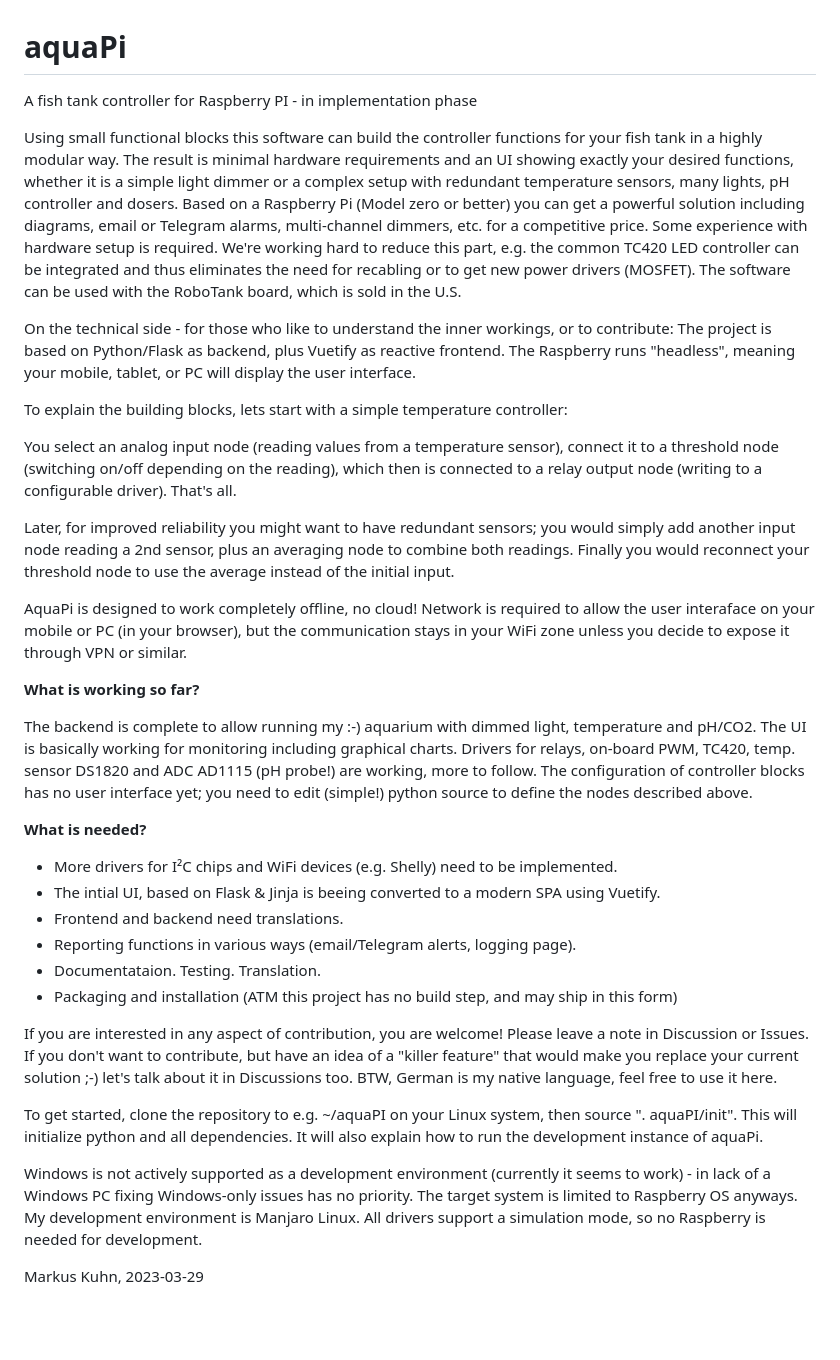
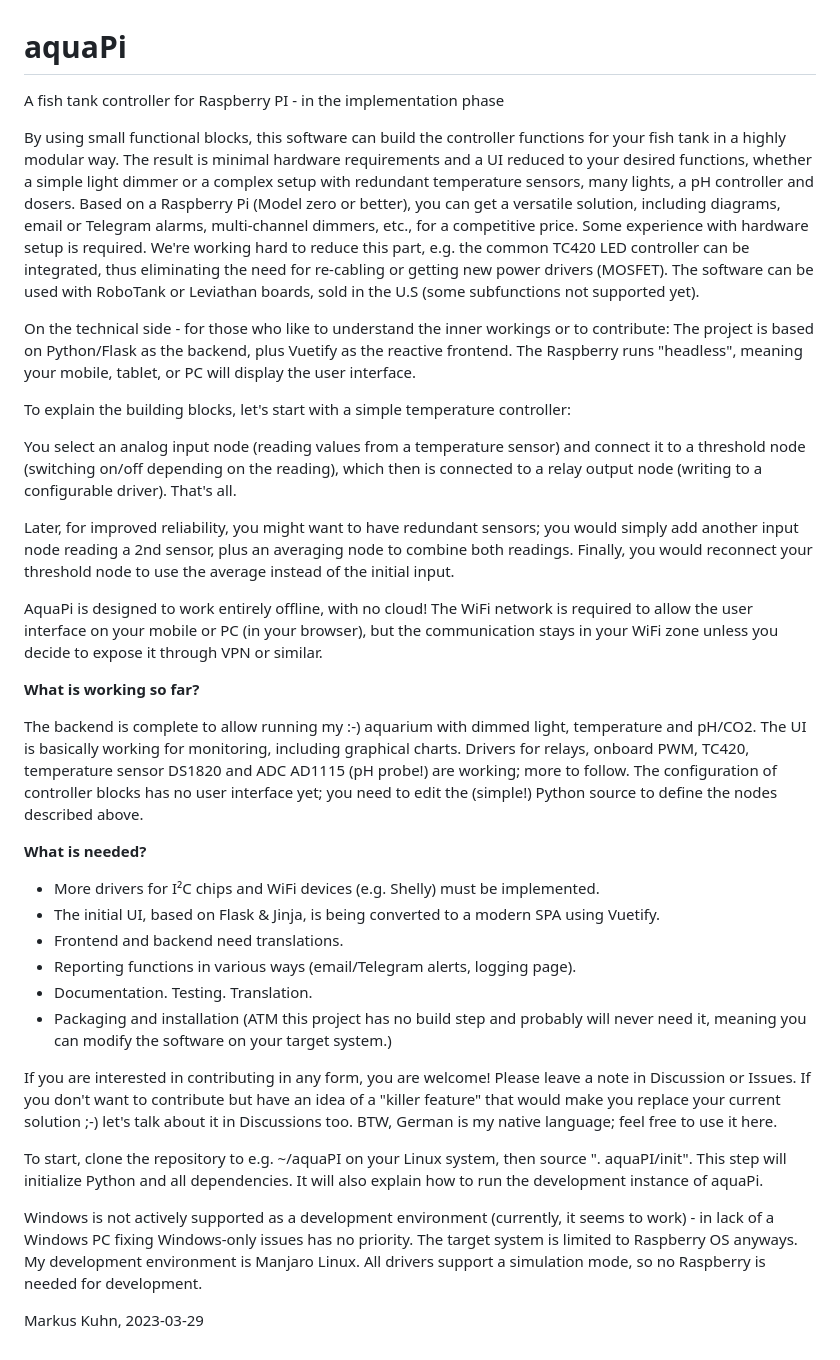
Before and after one commit to schwabix-1311/aquaPI, a Markdown page: README.md, the part around the change. Drawn GitHub-style; blank space fills up the shorter version.

```diff
--- a/README.md
+++ b/README.md
@@ -1,38 +1,38 @@
 # aquaPi
-A fish tank controller for Raspberry PI - in implementation phase
+A fish tank controller for Raspberry PI - in the implementation phase
 
-Using small functional blocks this software can build the controller functions for your fish tank in a highly modular way. The result is minimal hardware requirements and an UI showing exactly your desired functions, whether it is a simple light dimmer or a complex setup with redundant temperature sensors, many lights, pH controller and dosers. Based on a Raspberry Pi (Model zero or better) you can get a powerful solution including diagrams, email or Telegram alarms, multi-channel dimmers, etc. for a competitive price.
-Some experience with hardware setup is required. We're working hard to reduce this part, e.g. the common TC420 LED controller can be integrated and thus eliminates the need for recabling or to get new power drivers (MOSFET). The software can be used with the RoboTank board, which is sold in the U.S.
+By using small functional blocks, this software can build the controller functions for your fish tank in a highly modular way. The result is minimal hardware requirements and a UI reduced to your desired functions, whether a simple light dimmer or a complex setup with redundant temperature sensors, many lights, a pH controller and dosers. Based on a Raspberry Pi (Model zero or better), you can get a versatile solution, including diagrams, email or Telegram alarms, multi-channel dimmers, etc., for a competitive price.
+Some experience with hardware setup is required. We're working hard to reduce this part, e.g. the common TC420 LED controller can be integrated, thus eliminating the need for re-cabling or getting new power drivers (MOSFET). The software can be used with RoboTank or Leviathan boards, sold in the U.S (some subfunctions not supported yet).
 
-On the technical side - for those who like to understand the inner workings, or to contribute:
-The project is based on Python/Flask as backend, plus Vuetify as reactive frontend. The Raspberry runs "headless", meaning your mobile, tablet, or PC will display the user interface.
+On the technical side - for those who like to understand the inner workings or to contribute:
+The project is based on Python/Flask as the backend, plus Vuetify as the reactive frontend. The Raspberry runs "headless", meaning your mobile, tablet, or PC will display the user interface.
 
-To explain the building blocks, lets start with a simple temperature controller:
+To explain the building blocks, let's start with a simple temperature controller:
 
-You select an analog input node (reading values from a temperature sensor), connect it to a threshold node (switching on/off depending on the reading), which then is connected to a relay output node (writing to a configurable driver). That's all.
+You select an analog input node (reading values from a temperature sensor) and connect it to a threshold node (switching on/off depending on the reading), which then is connected to a relay output node (writing to a configurable driver). That's all.
 
-Later, for improved reliability you might want to have redundant sensors; you would simply add another input node reading a 2nd sensor, plus an averaging node to combine both readings. Finally you would reconnect your threshold node to use the average instead of the initial input.
+Later, for improved reliability, you might want to have redundant sensors; you would simply add another input node reading a 2nd sensor, plus an averaging node to combine both readings. Finally, you would reconnect your threshold node to use the average instead of the initial input.
 
-AquaPi is designed to work completely offline, no cloud! Network is required to allow the user interaface on your mobile or PC (in your browser), but the communication stays in your WiFi zone unless you decide to expose it through VPN or similar.
+AquaPi is designed to work entirely offline, with no cloud! The WiFi network is required to allow the user interface on your mobile or PC (in your browser), but the communication stays in your WiFi zone unless you decide to expose it through VPN or similar.
 
 **What is working so far?**
 
-The backend is complete to allow running my :-) aquarium with dimmed light, temperature and pH/CO2. The UI is basically working for monitoring including graphical charts. Drivers for relays, on-board PWM, TC420, temp. sensor DS1820 and ADC AD1115 (pH probe!) are working, more to follow.
-The configuration of controller blocks has no user interface yet; you need to edit (simple!) python source to define the nodes described above.
+The backend is complete to allow running my :-) aquarium with dimmed light, temperature and pH/CO2. The UI is basically working for monitoring, including graphical charts. Drivers for relays, onboard PWM, TC420, temperature sensor DS1820 and ADC AD1115 (pH probe!) are working; more to follow.
+The configuration of controller blocks has no user interface yet; you need to edit the (simple!) Python source to define the nodes described above.
 
 **What is needed?**
-- More drivers for I²C chips and WiFi devices (e.g. Shelly) need to be implemented.
-- The intial UI, based on Flask & Jinja is beeing converted to a modern SPA using Vuetify.
+- More drivers for I²C chips and WiFi devices (e.g. Shelly) must be implemented.
+- The initial UI, based on Flask & Jinja, is being converted to a modern SPA using Vuetify.
 - Frontend and backend need translations.
 - Reporting functions in various ways (email/Telegram alerts, logging page).
-- Documentataion. Testing. Translation.
-- Packaging and installation (ATM this project has no build step, and may ship in this form)
+- Documentation. Testing. Translation.
+- Packaging and installation (ATM this project has no build step and probably will never need it, meaning you can modify the software on your target system.)
 
-If you are interested in any aspect of contribution, you are welcome! Please leave a note in Discussion or Issues.
-If you don't want to contribute, but have an idea of a "killer feature" that would make you replace your current solution ;-)  let's talk about it in Discussions too.  BTW, German is my native language, feel free to use it here.
+If you are interested in contributing in any form, you are welcome! Please leave a note in Discussion or Issues.
+If you don't want to contribute but have an idea of a "killer feature" that would make you replace your current solution ;-)  let's talk about it in Discussions too.  BTW, German is my native language; feel free to use it here.
 
-To get started, clone the repository to e.g.  ~/aquaPI  on your Linux system, then source ". aquaPI/init". This will initialize python and all dependencies. It will also explain how to run the development instance of aquaPi.
+To start, clone the repository to e.g.  ~/aquaPI  on your Linux system, then source ". aquaPI/init". This step will initialize Python and all dependencies. It will also explain how to run the development instance of aquaPi.
 
-Windows is not actively supported as a development environment (currently it seems to work) - in lack of a Windows PC fixing Windows-only issues has no priority. The target system is limited to Raspberry OS anyways. My development environment is Manjaro Linux. All drivers support a simulation mode, so no Raspberry is needed for development.
+Windows is not actively supported as a development environment (currently, it seems to work) - in lack of a Windows PC fixing Windows-only issues has no priority. The target system is limited to Raspberry OS anyways. My development environment is Manjaro Linux. All drivers support a simulation mode, so no Raspberry is needed for development.
 
 Markus Kuhn, 2023-03-29
```
